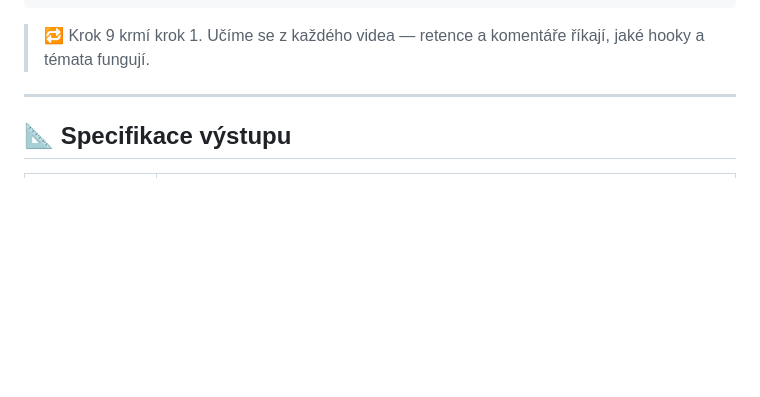
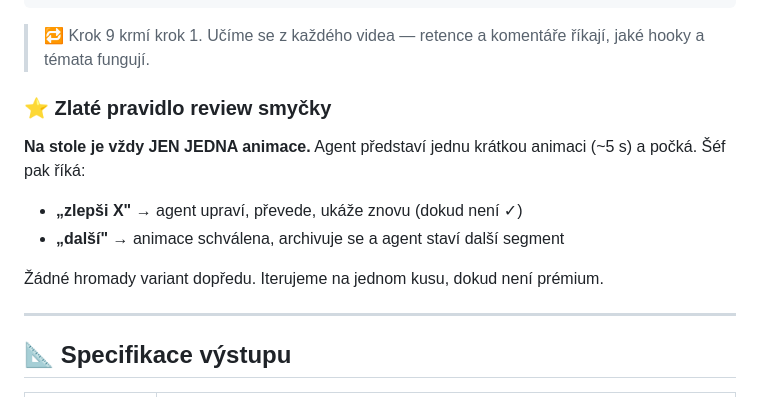
Before and after one commit to shateai/vidsa, a Markdown page: README.md, the part around the change. Rendered like a GitHub page; blank space fills up the shorter version.

Commit message:
docs(playbook): zlaté pravidlo — vždy jen jedna animace na stole (iterační smyčka)

````diff
--- a/README.md
+++ b/README.md
@@ -24,6 +24,14 @@
 ```
 
 > 🔁 Krok 9 krmí krok 1. Učíme se z každého videa — retence a komentáře říkají, jaké hooky a témata fungují.
+
+### ⭐ Zlaté pravidlo review smyčky
+
+**Na stole je vždy JEN JEDNA animace.** Agent představí jednu krátkou animaci (~5 s) a počká. Šéf pak říká:
+- **„zlepši X"** → agent upraví, převede, ukáže znovu (dokud není ✓)
+- **„další"** → animace schválena, archivuje se a agent staví další segment
+
+Žádné hromady variant dopředu. Iterujeme na jednom kusu, dokud není prémium.
 
 ---
 
````
